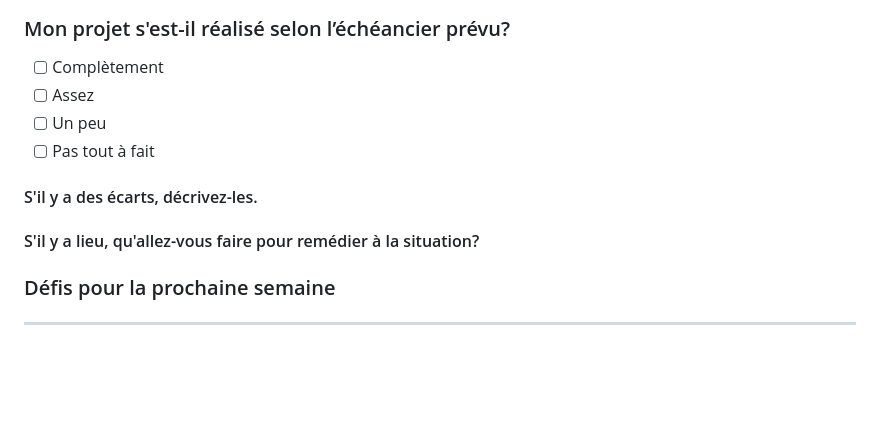
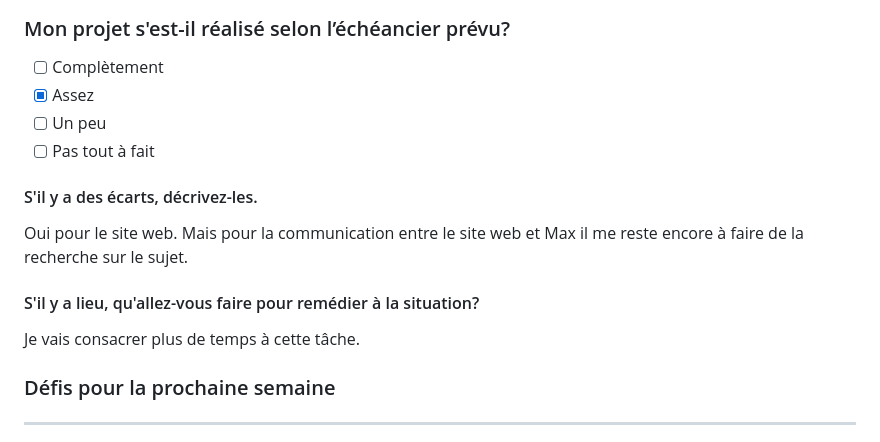
Before and after one commit to Echomarine/Echomarine, a Markdown page: docs/journaux/florence_lapierre.md, the part around the change. GitHub-like rendering; blank space fills up the shorter version.

```diff
--- a/docs/journaux/florence_lapierre.md
+++ b/docs/journaux/florence_lapierre.md
@@ -85,15 +85,15 @@ Je me suis beaucoup avancée dans le site web cette semaine. J’ai aussi fait d
 ### Mon projet s'est-il réalisé selon l’échéancier prévu?
 
 - [ ] Complètement
-- [ ] Assez
+- [x] Assez
 - [ ] Un peu
 - [ ] Pas tout à fait
 
 #### S'il y a des écarts, décrivez-les.
-
+Oui pour le site web. Mais pour la communication entre le site web et Max il me reste encore à faire de la recherche sur le sujet.
 
 #### S'il y a lieu, qu'allez-vous faire pour remédier à la situation?
-
+Je vais consacrer plus de temps à cette tâche.
 
 ### Défis pour la prochaine semaine
 
```
